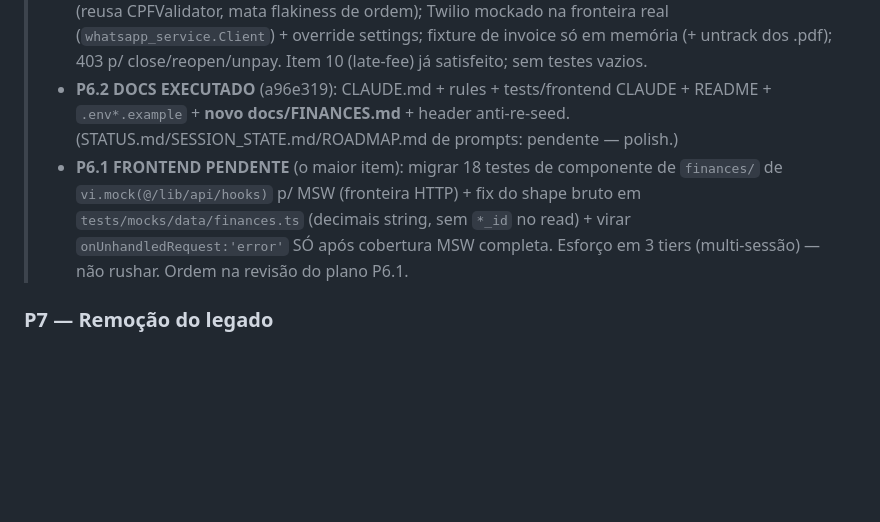
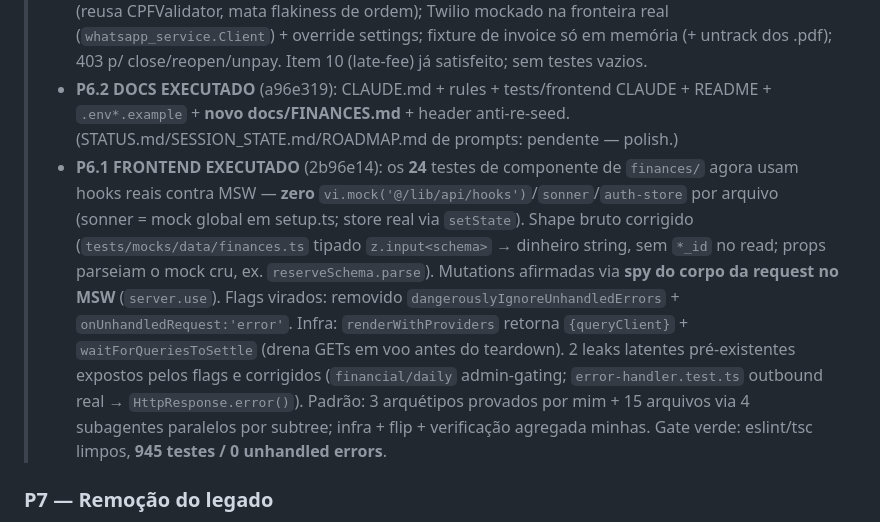
Before and after one commit to alvarosps/gerenciador_condominios, a Markdown page: docs/plans/2026-06-11-audit-remediation-roadmap.md, the part around the change. GitHub-like rendering; blank space fills up the shorter version.

Commit message:
docs(p6): roadmap status — P6.1 frontend EXECUTADO (2b96e14)
All 24 finances component tests on MSW (zero internal-hook mocks), raw shape fixed,
strict onUnhandledRequest flags flipped, gate green (945 tests / 0 unhandled errors).
P6 is now fully done on branch perf/p5-p6.

Co-Authored-By: Claude Opus 4.8 <noreply@anthropic.com>

```diff
--- a/docs/plans/2026-06-11-audit-remediation-roadmap.md
+++ b/docs/plans/2026-06-11-audit-remediation-roadmap.md
@@ -78,7 +78,7 @@ Remover supressões de warning, migrar testes para a fronteira HTTP (mock policy
 > - **P6.3 EXECUTADO** (b282b89): CI alinhado ao gate canônico (ruff `.` + mypy `+finances` + **novo step pyright** + bandit hard-gate sobre `finances/` + security gate no build-status + postgres:17 + checkout@v4/setup-python@v5); **Python 3.14 único** (pyproject requires-python/mypy/ruff-target + `.python-version`); ruff first-party (finances/tests) + regroup mecânico; **12 erros pyright pré-existentes corrigidos** em tests/test_finances (TypedDict no build_draft + narrows de Optional, sem type:ignore); `ruff-pre-commit` v0.11.6→v0.15.11 (suporta py314); `tests/unit/test_ci_config_consistency.py` (11 testes). Gate verde.
 > - **P6.1 BACKEND EXECUTADO** (37847b3): `filterwarnings=error` (suite 2593 passed sob warning-as-error — os ignores em bloco não mascaravam nada); fábrica de CPF determinística por contador (reusa CPFValidator, mata flakiness de ordem); Twilio mockado na fronteira real (`whatsapp_service.Client`) + override settings; fixture de invoice só em memória (+ untrack dos .pdf); 403 p/ close/reopen/unpay. Item 10 (late-fee) já satisfeito; sem testes vazios.
 > - **P6.2 DOCS EXECUTADO** (a96e319): CLAUDE.md + rules + tests/frontend CLAUDE + README + `.env*.example` + **novo docs/FINANCES.md** + header anti-re-seed. (STATUS.md/SESSION_STATE.md/ROADMAP.md de prompts: pendente — polish.)
-> - **P6.1 FRONTEND PENDENTE** (o maior item): migrar 18 testes de componente de `finances/` de `vi.mock(@/lib/api/hooks)` p/ MSW (fronteira HTTP) + fix do shape bruto em `tests/mocks/data/finances.ts` (decimais string, sem `*_id` no read) + virar `onUnhandledRequest:'error'` SÓ após cobertura MSW completa. Esforço em 3 tiers (multi-sessão) — não rushar. Ordem na revisão do plano P6.1.
+> - **P6.1 FRONTEND EXECUTADO** (2b96e14): os **24** testes de componente de `finances/` agora usam hooks reais contra MSW — **zero** `vi.mock('@/lib/api/hooks')`/`sonner`/`auth-store` por arquivo (sonner = mock global em setup.ts; store real via `setState`). Shape bruto corrigido (`tests/mocks/data/finances.ts` tipado `z.input<schema>` → dinheiro string, sem `*_id` no read; props parseiam o mock cru, ex. `reserveSchema.parse`). Mutations afirmadas via **spy do corpo da request no MSW** (`server.use`). Flags virados: removido `dangerouslyIgnoreUnhandledErrors` + `onUnhandledRequest:'error'`. Infra: `renderWithProviders` retorna `{queryClient}` + `waitForQueriesToSettle` (drena GETs em voo antes do teardown). 2 leaks latentes pré-existentes expostos pelos flags e corrigidos (`financial/daily` admin-gating; `error-handler.test.ts` outbound real → `HttpResponse.error()`). Padrão: 3 arquétipos provados por mim + 15 arquivos via 4 subagentes paralelos por subtree; infra + flip + verificação agregada minhas. Gate verde: eslint/tsc limpos, **945 testes / 0 unhandled errors**.
 
 ### P7 — Remoção do legado
 Desacoplar os 2 pontos `use-persons` (refactor explicit-owner), depois deletar em bloco ~18k LOC do frontend legado + models/services/viewsets do backend legado. **Só após o `finances/` cobrir 100% e com backup.**
```
